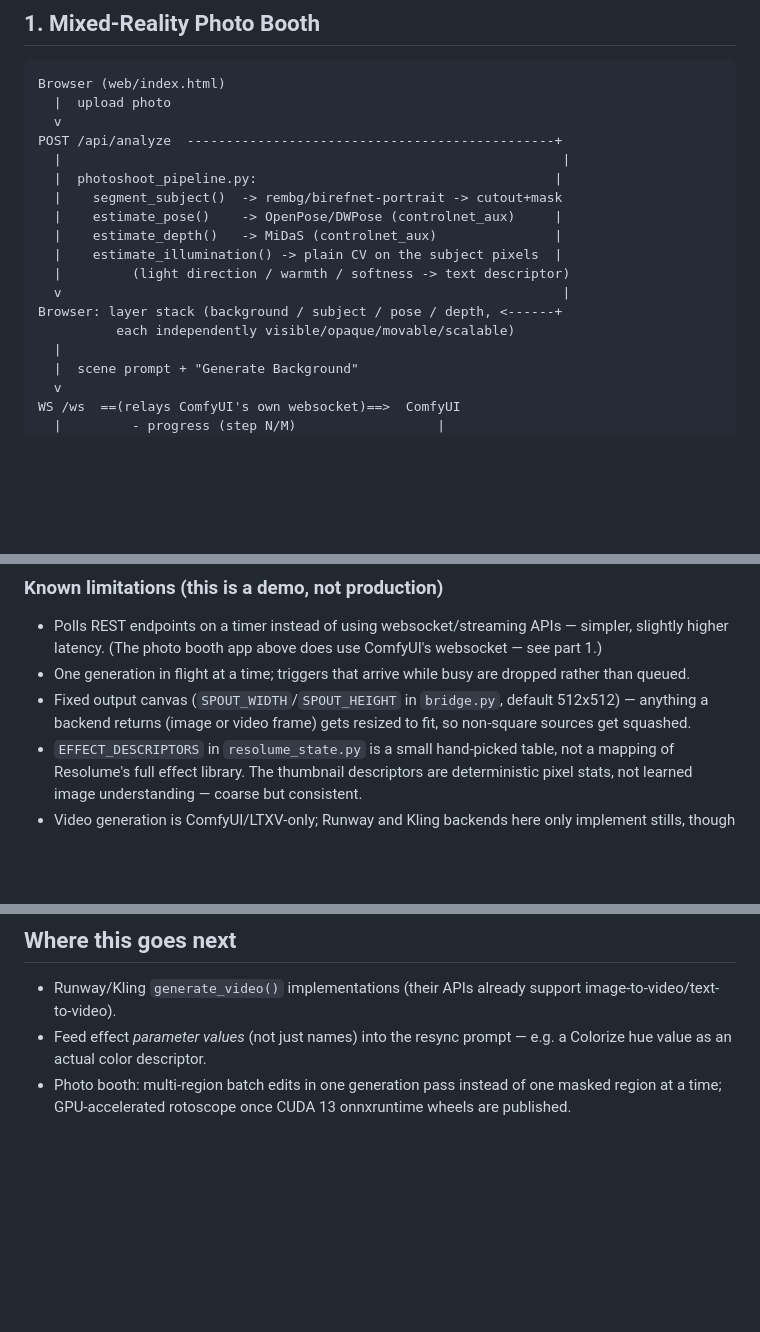
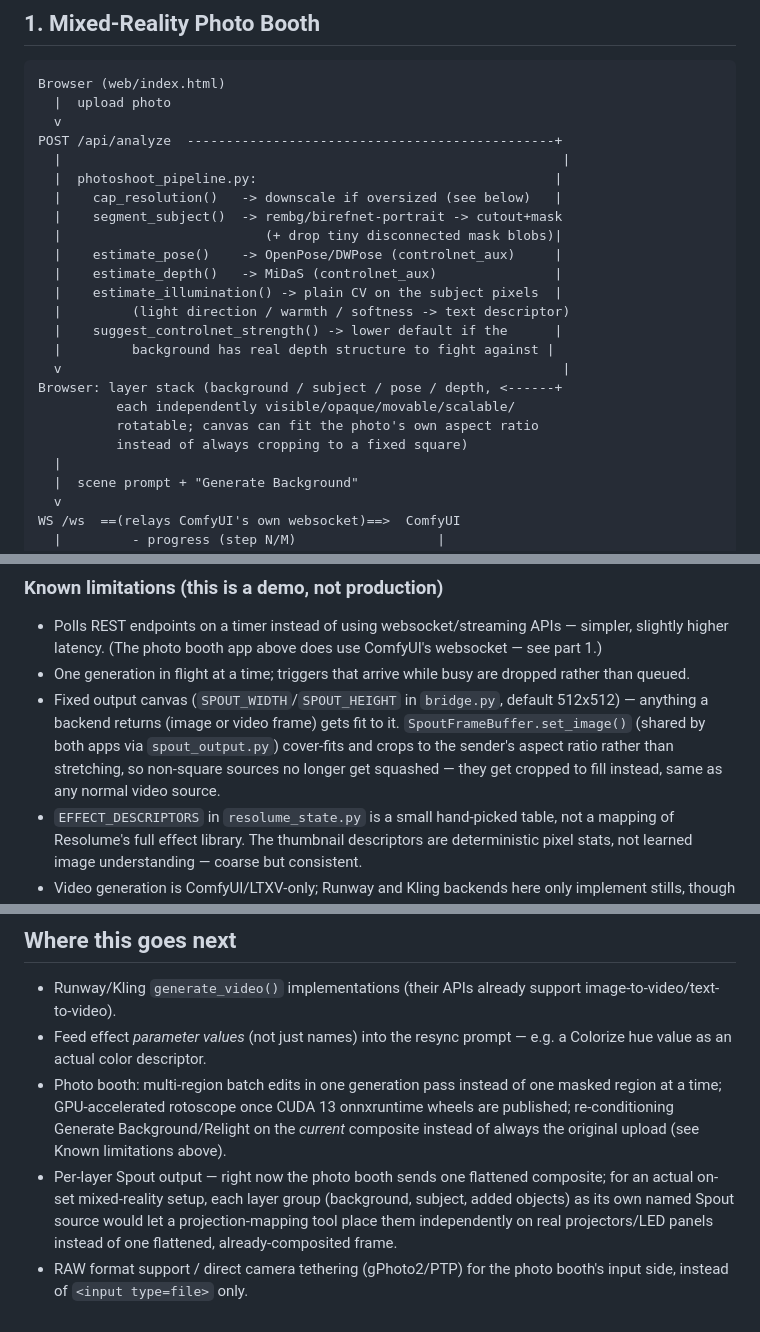
Before and after one commit to BGavazzi/mixed-reality-photobooth, a Markdown page: README.md, 3 parts joined by grey strips. GitHub-like rendering; blank space fills up the shorter version.

```diff
--- a/README.md
+++ b/README.md
@@ -26,14 +26,20 @@ Browser (web/index.html)
 POST /api/analyze  -----------------------------------------------+
   |                                                                |
   |  photoshoot_pipeline.py:                                      |
+  |    cap_resolution()   -> downscale if oversized (see below)   |
   |    segment_subject()  -> rembg/birefnet-portrait -> cutout+mask
+  |                          (+ drop tiny disconnected mask blobs)|
   |    estimate_pose()    -> OpenPose/DWPose (controlnet_aux)     |
   |    estimate_depth()   -> MiDaS (controlnet_aux)               |
   |    estimate_illumination() -> plain CV on the subject pixels  |
   |         (light direction / warmth / softness -> text descriptor)
+  |    suggest_controlnet_strength() -> lower default if the      |
+  |         background has real depth structure to fight against |
   v                                                                |
 Browser: layer stack (background / subject / pose / depth, <------+
-          each independently visible/opaque/movable/scalable)
+          each independently visible/opaque/movable/scalable/
+          rotatable; canvas can fit the photo's own aspect ratio
+          instead of always cropping to a fixed square)
   |
   |  scene prompt + "Generate Background"
   v
@@ -289,7 +363,10 @@ Triggered via OSC `/comfybridge/generate_video` (arg0: prompt text).
   dropped rather than queued.
 - Fixed output canvas (`SPOUT_WIDTH`/`SPOUT_HEIGHT` in `bridge.py`,
   default 512x512) — anything a backend returns (image or video frame)
-  gets resized to fit, so non-square sources get squashed.
+  gets fit to it. `SpoutFrameBuffer.set_image()` (shared by both apps via
+  `spout_output.py`) cover-fits and crops to the sender's aspect ratio
+  rather than stretching, so non-square sources no longer get squashed —
+  they get cropped to fill instead, same as any normal video source.
 - `EFFECT_DESCRIPTORS` in `resolume_state.py` is a small hand-picked
   table, not a mapping of Resolume's full effect library. The thumbnail
   descriptors are deterministic pixel stats, not learned image
@@ -307,4 +384,14 @@ Triggered via OSC `/comfybridge/generate_video` (arg0: prompt text).
   — e.g. a Colorize hue value as an actual color descriptor.
 - Photo booth: multi-region batch edits in one generation pass instead of
   one masked region at a time; GPU-accelerated rotoscope once CUDA 13
-  onnxruntime wheels are published.
+  onnxruntime wheels are published; re-conditioning Generate
+  Background/Relight on the *current* composite instead of always the
+  original upload (see Known limitations above).
+- Per-layer Spout output — right now the photo booth sends one flattened
+  composite; for an actual on-set mixed-reality setup, each layer group
+  (background, subject, added objects) as its own named Spout source
+  would let a projection-mapping tool place them independently on real
+  projectors/LED panels instead of one flattened, already-composited
+  frame.
+- RAW format support / direct camera tethering (gPhoto2/PTP) for the
+  photo booth's input side, instead of `<input type=file>` only.
```
Also changed, not shown: other parts of README.md (+68 -0 lines).
